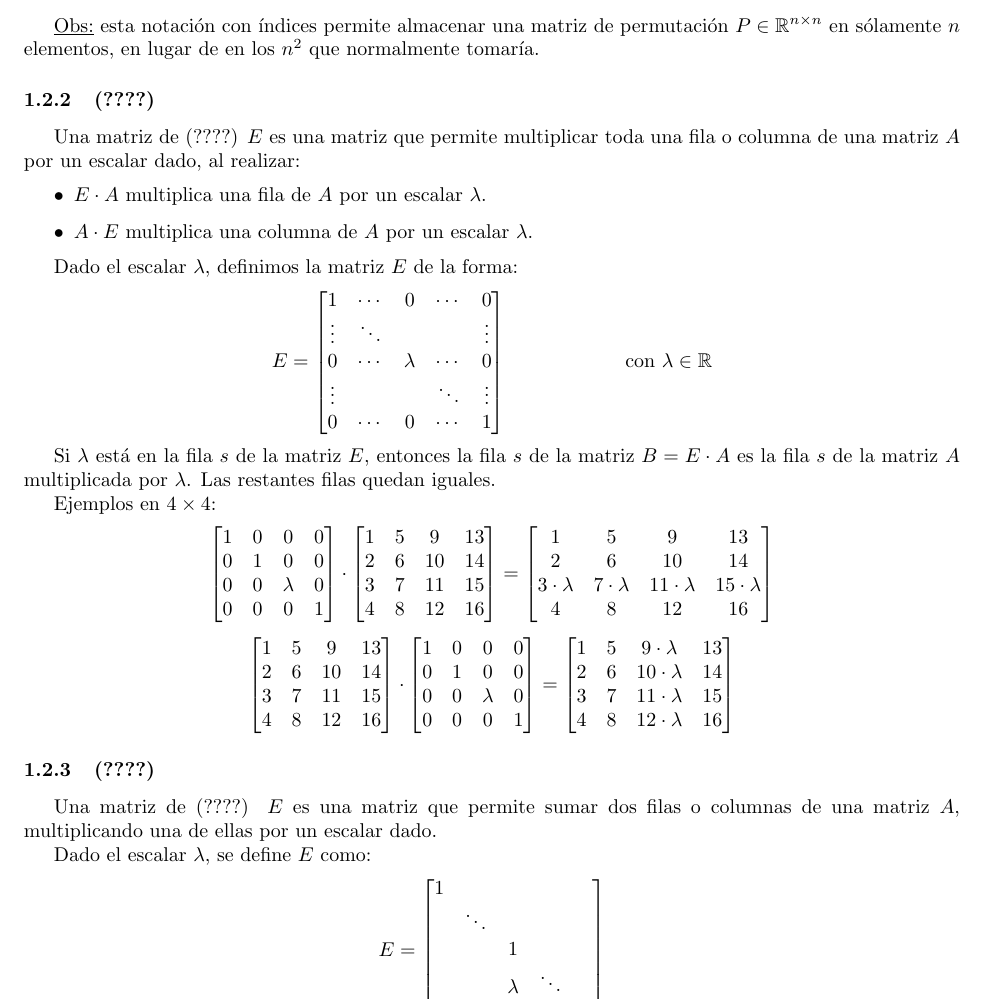
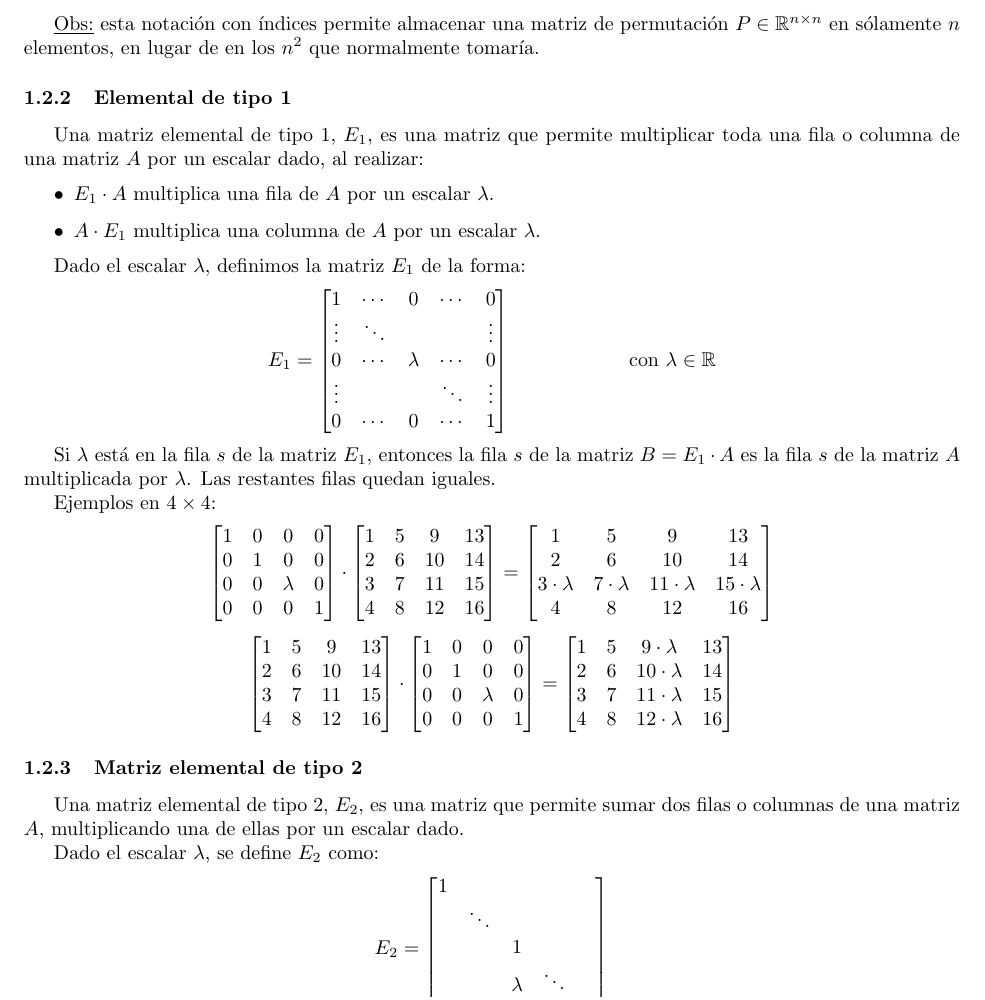
Before and after one commit to CubaWiki/MetNum-ApunteTeorica-jsackmann, a LaTeX document (MetNum.tex): part of page 6 of 57, cut so that both start at the same text. Compiled offline with pdfLaTeX.

Commit message:
Nombres de elementales

```diff
--- a/MetNum.tex
+++ b/MetNum.tex
@@ -381,17 +381,17 @@ Si multiplicamos a izquierda esta matriz con cualquier otra, el resultado será
 \underline{Obs:} esta notación con índices permite almacenar una matriz de permutación $P\rn{n}{n}$ en sólamente $n$ elementos, en lugar de en los $n^2$ que normalmente tomaría.
 
 
-\subsubsection{(????)}
-
-Una matriz de (????) $E$ es una matriz que permite multiplicar toda una fila o columna de una matriz $A$ por un escalar dado, al realizar:
+\subsubsection{Elemental de tipo 1}
+
+Una matriz elemental de tipo 1, $E_1$, es una matriz que permite multiplicar toda una fila o columna de una matriz $A$ por un escalar dado, al realizar:
 \begin{itemize}
-	\item $E\cdot A$ multiplica una fila de $A$ por un escalar $\lambda$.
-	\item $A\cdot E$ multiplica una columna de $A$ por un escalar $\lambda$.
+	\item $E_1\cdot A$ multiplica una fila de $A$ por un escalar $\lambda$.
+	\item $A\cdot E_1$ multiplica una columna de $A$ por un escalar $\lambda$.
 \end{itemize}
 
-Dado el escalar $\lambda$, definimos la matriz $E$ de la forma:
-\begin{center}
-	$E=\begin{bmatrix}
+Dado el escalar $\lambda$, definimos la matriz $E_1$ de la forma:
+\begin{center}
+	$E_1 =\begin{bmatrix}
 		1 & \cdots & 0 & \cdots & 0 \\
 		\vdots  & \ddots &   &        & \vdots  \\
 		0 & \cdots & \lambda & \cdots & 0\\
@@ -401,7 +401,7 @@ Dado el escalar $\lambda$, definimos la matriz $E$ de la forma:
 \end{center}
 
 
-Si $\lambda$ está en la fila $s$ de la matriz $E$, entonces la fila $s$ de la matriz $B = E \cdot A$ es la fila $s$ de la matriz $A$ multiplicada por $\lambda$. Las restantes filas quedan iguales.
+Si $\lambda$ está en la fila $s$ de la matriz $E_1$, entonces la fila $s$ de la matriz $B = E_1 \cdot A$ es la fila $s$ de la matriz $A$ multiplicada por $\lambda$. Las restantes filas quedan iguales.
 
 Ejemplos en $4\x 4$:
 \begin{center}
@@ -449,12 +449,12 @@ Ejemplos en $4\x 4$:
 \end{center}
 
 
-\subsubsection{(????)}
-Una matriz de (????) $E$ es una matriz que permite sumar dos filas o columnas de una matriz $A$, multiplicando una de ellas por un escalar dado.
-
-Dado el escalar $\lambda$, se define $E$ como:
-\begin{center}
-	$E = \begin{bmatrix}
+\subsubsection{Matriz elemental de tipo 2}
+Una matriz elemental de tipo 2, $E_2$, es una matriz que permite sumar dos filas o columnas de una matriz $A$, multiplicando una de ellas por un escalar dado.
+
+Dado el escalar $\lambda$, se define $E_2$ como:
+\begin{center}
+	$E_2 = \begin{bmatrix}
 		1 & & & & \\
 		& \ddots & & & \\
 		& & 1 & & \\
```
Also changed, not shown: MetNum.tex (4 more changed lines).
